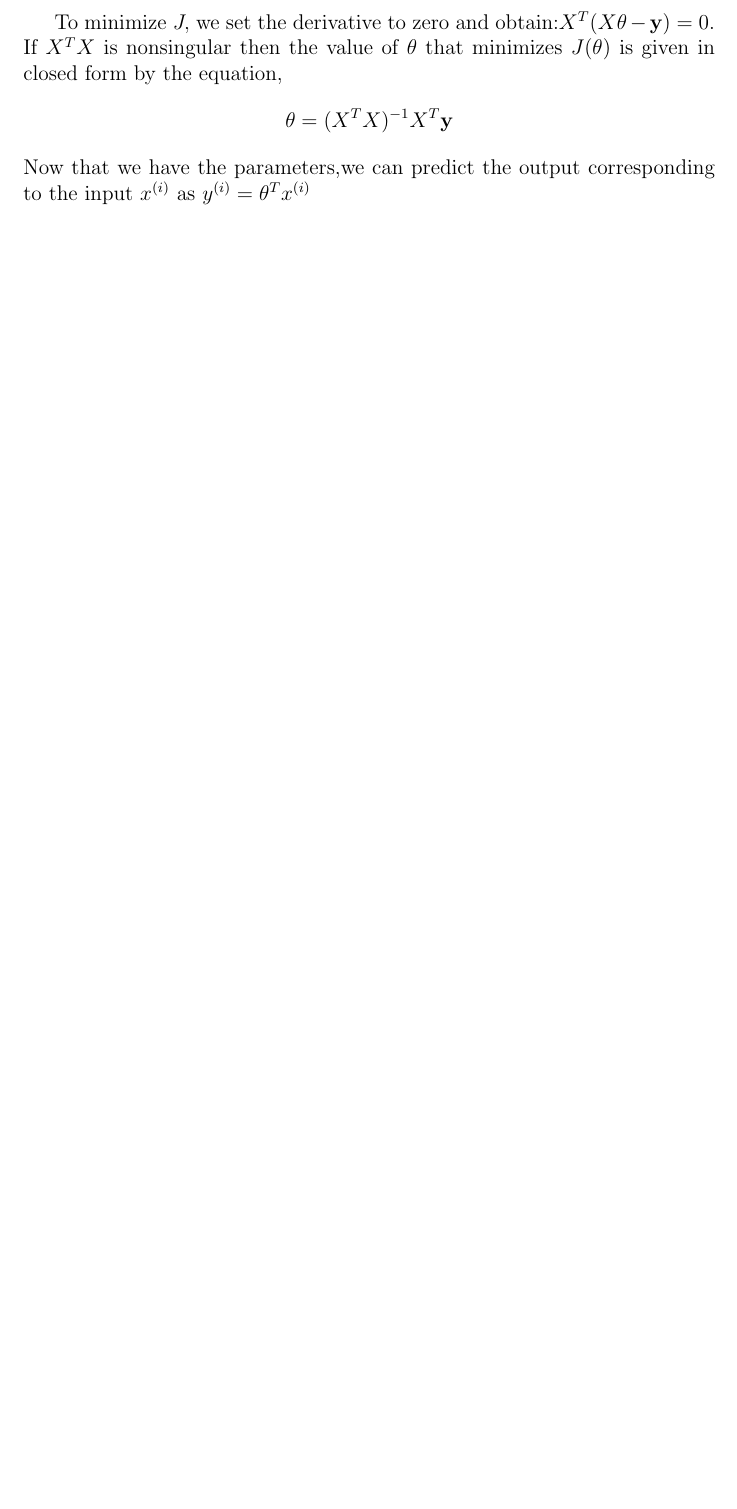
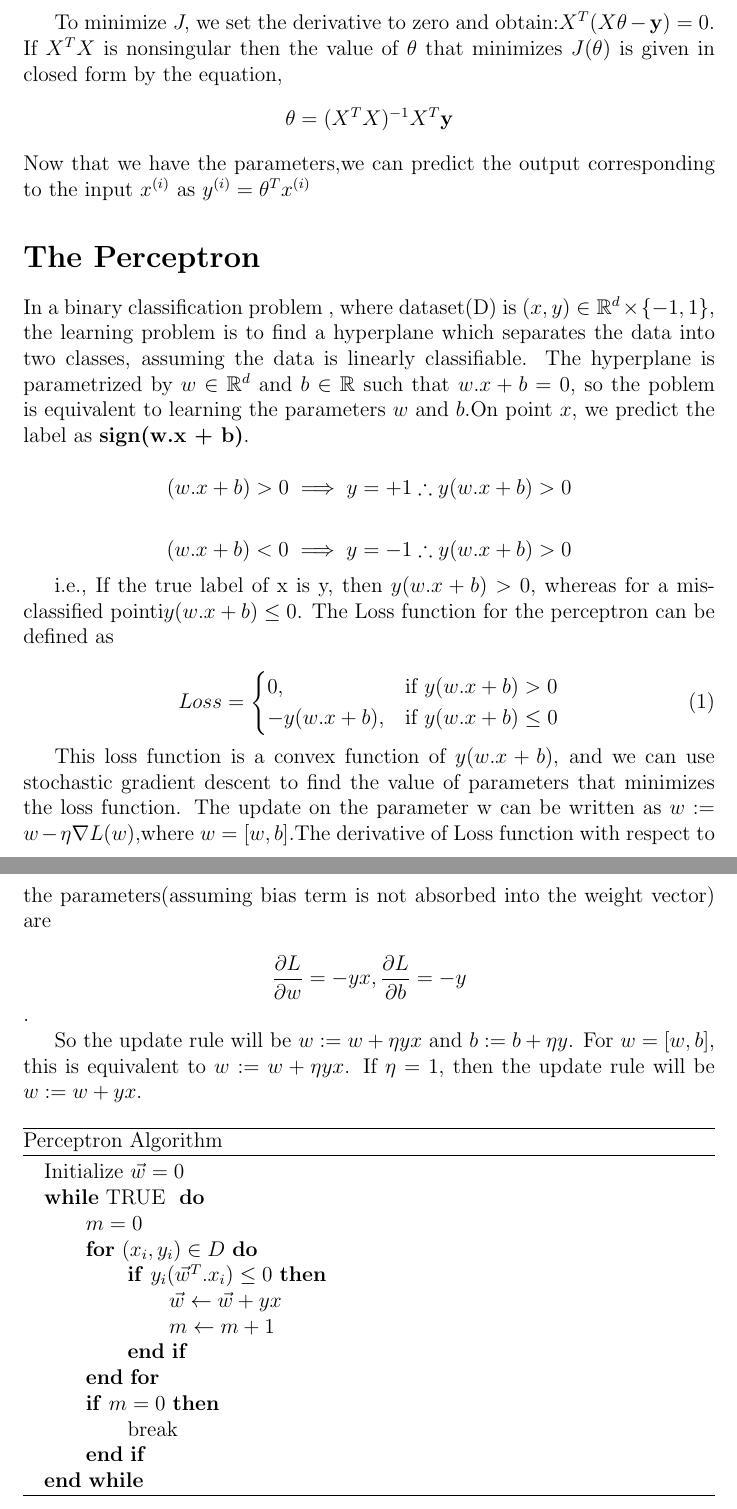
Before and after one commit to ashish1446/ML-REPORT, a LaTeX document (report.tex): part of page 6 of 6 before the commit and two parts of pages 6 and 7 of 9 after it, the two joined at a grey line, cut so that both start at the same text, the shorter picture padded with empty space. Compiled offline with pdfLaTeX.

Commit message:
perceptron update

```diff
--- a/report.tex
+++ b/report.tex
@@ -162,3 +173,59 @@ Now that we have the parameters,we can predict the output corresponding to the i
 
 
 
+\section*{The Perceptron}
+In a binary classification problem , where dataset(D) is  $(x,y) \in \mathbb{R}^{d} \times\{-1,1\}$, the  learning problem is to find a hyperplane which separates the data into two classes,
+ assuming the data is linearly classifiable. The hyperplane is parametrized by $w\in\mathbb{R}^{d}$ and $ b \in \mathbb{R}$ such that $w.x + b = 0 $, so the poblem is equivalent to learning  the parameters $w$ and $b$.On point $x$, we predict the label as $\textbf{sign(w.x + b)}$.\\
+$$(w.x + b) > 0  \implies y = +1 \therefore y(w.x + b) > 0 $$
+
+$$(w.x + b) < 0  \implies y = -1 \therefore y(w.x + b) > 0 $$
+
+i.e., If the true label of x is y, then $y(w.x + b) > 0 $, whereas for a misclassified pointi$y(w.x + b) \leq 0 $. The Loss function  for the perceptron can be defined as
+
+
+
+
+
+\begin{equation}
+Loss=
+\begin{cases}
+0, & \text{if} \ y(w.x + b) > 0
+ \\
+-y(w.x + b) , & \text{if} \ y(w.x + b) \leq 0
+\end{cases}
+\end{equation}
+
+This loss function is a convex function of $y(w.x + b)$, and we can use stochastic gradient descent to find the value of  parameters that minimizes the loss function.
+The update on the parameter w can be written as $w := w - \eta \nabla L(w)$,where $w = [w,b]$.The derivative of Loss function with respect to the parameters(assuming bias term is not absorbed into the weight vector) are
+
+$$\frac{\partial L}{\partial w} = -yx , \frac{\partial L}{\partial b} = -y$$.
+
+So the update rule will be $w := w + \eta yx $ and $b := b + \eta y$. For $w = [w,b]$, this is equivalent  to  $w := w + \eta yx $.
+If $\eta = 1$, then the update rule will be  $w := w +  yx $.
+
+\begin{algorithm}
+
+	\caption*{Perceptron Algorithm} \label{alg:MyAlgorithm}
+	\begin{algorithmic}
+		\STATE Initialize $\vec{w} = 0$
+
+		\WHILE {TRUE }
+		\STATE $m=0$
+		\FOR{$(x_{i},y_{i}) \in D$}
+
+		\IF {$y_{i}(\vec{w}^{T} . x_{i})\leq 0$}
+
+		\STATE $\vec{w} \leftarrow \vec{w} + yx$
+		\STATE $m \leftarrow m + 1$
+
+		\ENDIF
+		\ENDFOR
+
+		\IF {$m = 0$}
+		\STATE break
+
+		\ENDIF
+
+
+
+		\ENDWHILE
```
Also changed, not shown: report.pdf, report.tex (72 more changed lines), 3 other files.
